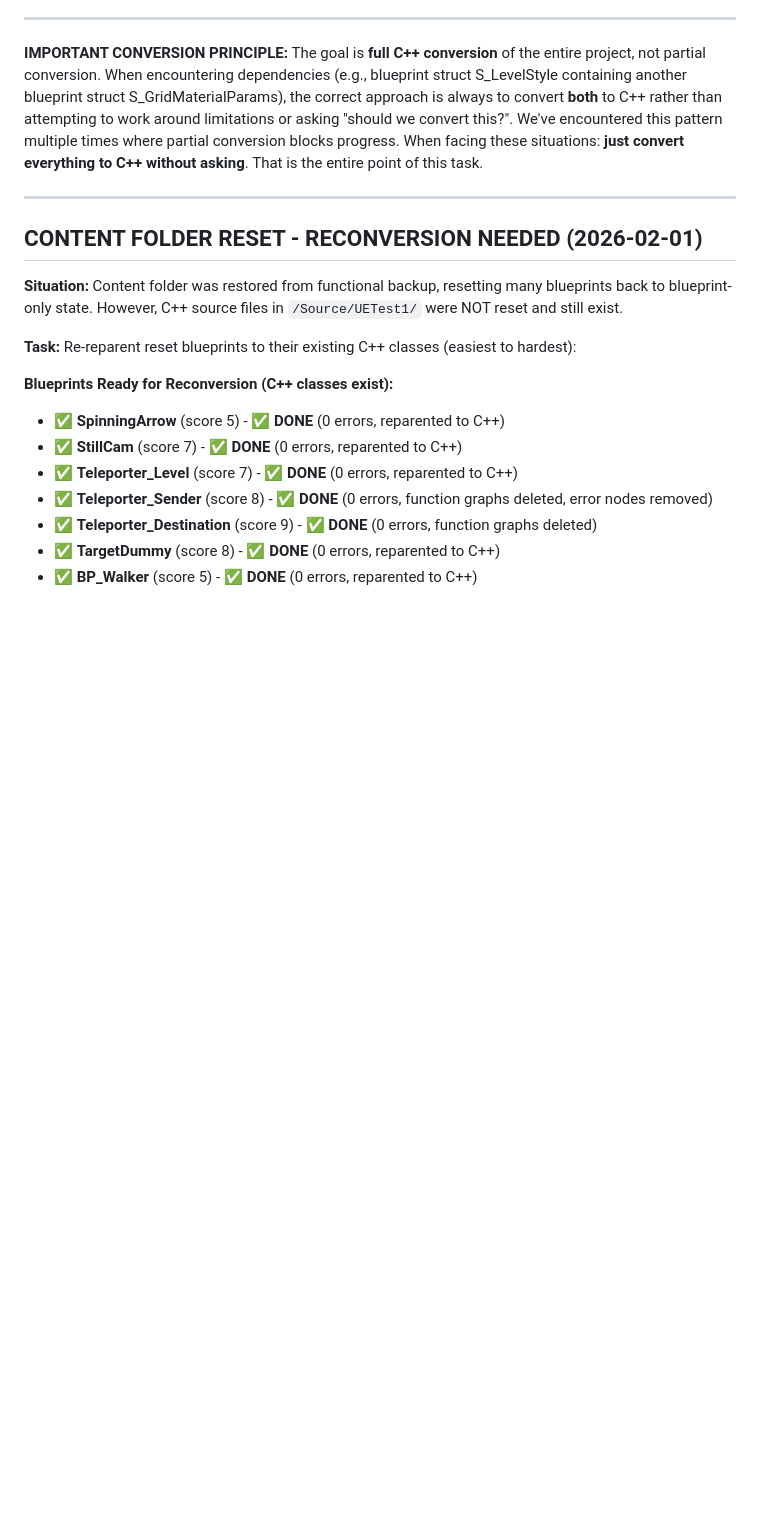
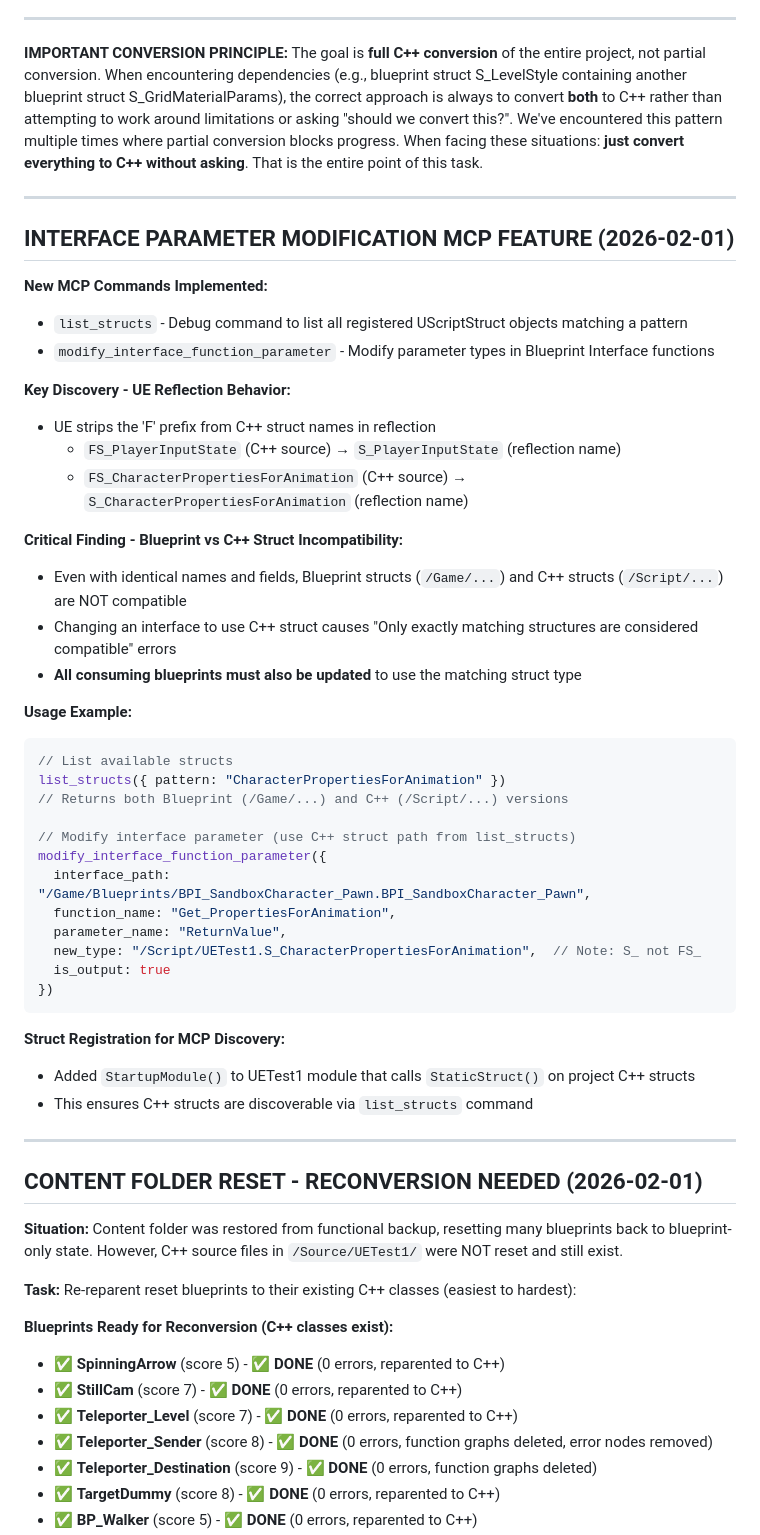
Before and after one commit to AgustinJimenez/UE5MCPTest, a Markdown page: CURRENT_TASK.md, the part around the change. Rendered like a GitHub page; blank space fills up the shorter version.

Commit message:
Update CURRENT_TASK.md with interface modification MCP feature
Documented:
- list_structs and modify_interface_function_parameter commands
- UE reflection F-prefix stripping behavior
- Blueprint vs C++ struct incompatibility finding
- Usage examples and struct registration approach

Co-Authored-By: Claude Opus 4.5 <noreply@anthropic.com>

````diff
--- a/CURRENT_TASK.md
+++ b/CURRENT_TASK.md
@@ -70,6 +70,44 @@ void ALevelVisuals::OnConstruction(const FTransform& Transform)
 
 **IMPORTANT CONVERSION PRINCIPLE:**
 The goal is **full C++ conversion** of the entire project, not partial conversion. When encountering dependencies (e.g., blueprint struct S_LevelStyle containing another blueprint struct S_GridMaterialParams), the correct approach is always to convert **both** to C++ rather than attempting to work around limitations or asking "should we convert this?". We've encountered this pattern multiple times where partial conversion blocks progress. When facing these situations: **just convert everything to C++ without asking**. That is the entire point of this task.
+
+---
+
+## INTERFACE PARAMETER MODIFICATION MCP FEATURE (2026-02-01)
+
+**New MCP Commands Implemented:**
+- `list_structs` - Debug command to list all registered UScriptStruct objects matching a pattern
+- `modify_interface_function_parameter` - Modify parameter types in Blueprint Interface functions
+
+**Key Discovery - UE Reflection Behavior:**
+- UE strips the 'F' prefix from C++ struct names in reflection
+  - `FS_PlayerInputState` (C++ source) → `S_PlayerInputState` (reflection name)
+  - `FS_CharacterPropertiesForAnimation` (C++ source) → `S_CharacterPropertiesForAnimation` (reflection name)
+
+**Critical Finding - Blueprint vs C++ Struct Incompatibility:**
+- Even with identical names and fields, Blueprint structs (`/Game/...`) and C++ structs (`/Script/...`) are NOT compatible
+- Changing an interface to use C++ struct causes "Only exactly matching structures are considered compatible" errors
+- **All consuming blueprints must also be updated** to use the matching struct type
+
+**Usage Example:**
+```javascript
+// List available structs
+list_structs({ pattern: "CharacterPropertiesForAnimation" })
+// Returns both Blueprint (/Game/...) and C++ (/Script/...) versions
+
+// Modify interface parameter (use C++ struct path from list_structs)
+modify_interface_function_parameter({
+  interface_path: "/Game/Blueprints/BPI_SandboxCharacter_Pawn.BPI_SandboxCharacter_Pawn",
+  function_name: "Get_PropertiesForAnimation",
+  parameter_name: "ReturnValue",
+  new_type: "/Script/UETest1.S_CharacterPropertiesForAnimation",  // Note: S_ not FS_
+  is_output: true
+})
+```
+
+**Struct Registration for MCP Discovery:**
+- Added `StartupModule()` to UETest1 module that calls `StaticStruct()` on project C++ structs
+- This ensures C++ structs are discoverable via `list_structs` command
 
 ---
 
````
